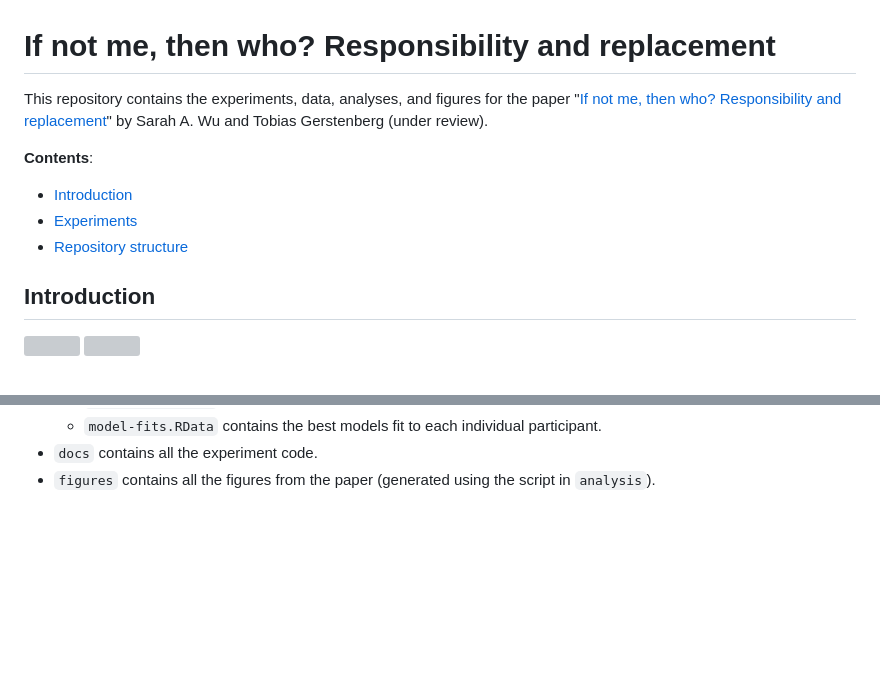
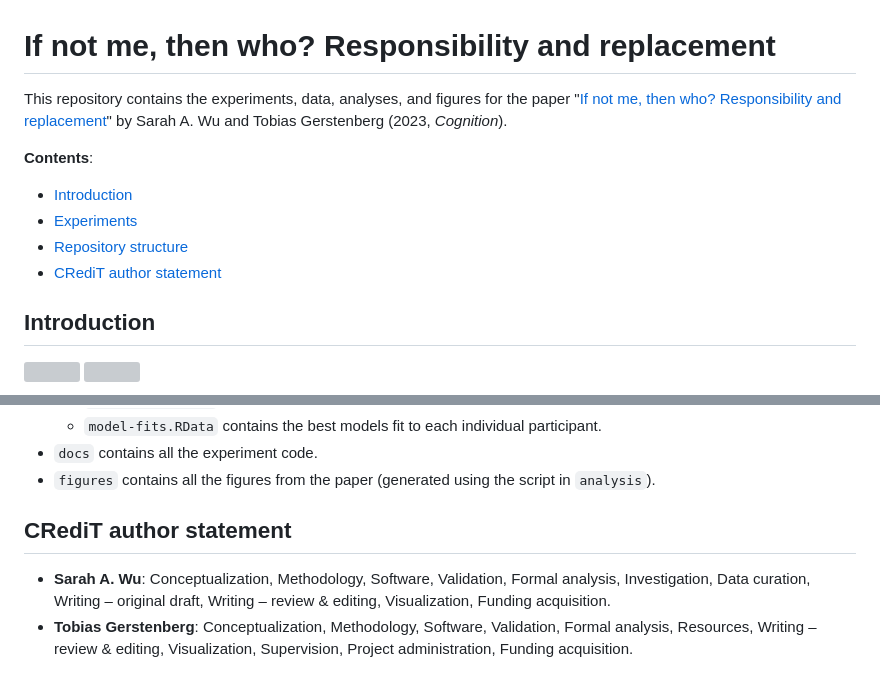
Before and after one commit to cicl-stanford/responsibility_replacement, a Markdown page: README.md, 2 parts joined by grey strips. Drawn GitHub-style; blank space fills up the shorter version; grey boxes are pictures that could not be loaded.

Commit message:
updated doi and added credit author statement

```diff
--- a/README.md
+++ b/README.md
@@ -1,11 +1,14 @@
 # If not me, then who? Responsibility and replacement
 
-This repository contains the experiments, data, analyses, and figures for the paper "[If not me, then who? Responsibility and replacement](https://psyarxiv.com/m2rcj/)" by Sarah A. Wu and Tobias Gerstenberg (under review).
+This repository contains the experiments, data, analyses, and figures for the paper
+"[If not me, then who? Responsibility and replacement](https://doi.org/10.1016/j.cognition.2023.105646)"
+by Sarah A. Wu and Tobias Gerstenberg (2023, _Cognition_).
 
 __Contents__:
 - [Introduction](#introduction)
 - [Experiments](#experiments)
 - [Repository structure](#repository-structure)
+- [CRediT author statement](#credit-author-statement)
 
 ## Introduction
 
@@ -57,3 +60,8 @@ Try out the experiments for yourself!
   - `model-fits.RData` contains the best models fit to each individual participant.
 - `docs` contains all the experiment code.
 - `figures` contains all the figures from the paper (generated using the script in `analysis`).
+
+## CRediT author statement
+
+- **Sarah A. Wu**: Conceptualization, Methodology, Software, Validation, Formal analysis, Investigation, Data curation, Writing – original draft, Writing – review & editing, Visualization, Funding acquisition.
+- **Tobias Gerstenberg**: Conceptualization, Methodology, Software, Validation, Formal analysis, Resources, Writing – review & editing, Visualization, Supervision, Project administration, Funding acquisition.
```
